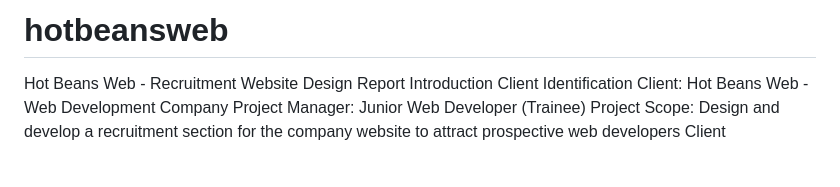
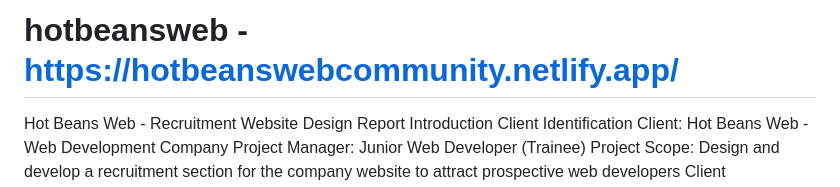
Before and after one commit to tazzv/hotbeansweb, a Markdown page: README.md, the part around the change. Drawn GitHub-style; blank space fills up the shorter version.

```diff
--- a/README.md
+++ b/README.md
@@ -1,4 +1,4 @@
-# hotbeansweb
+# hotbeansweb - https://hotbeanswebcommunity.netlify.app/
 Hot Beans Web - Recruitment Website Design Report
 Introduction
 Client Identification
```
